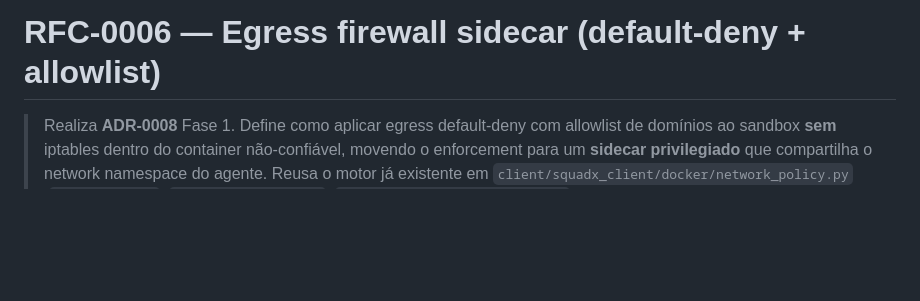
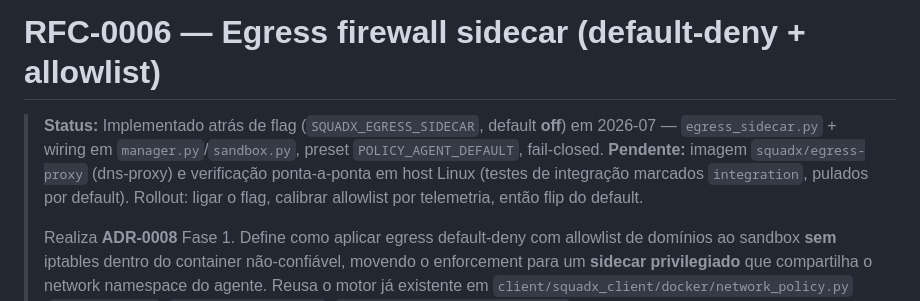
Before and after one commit to edsonmartins/squadx.dev, a Markdown page: docs/rfc/RFC-0006-egress-firewall-sidecar.md, the part around the change. GitHub-like rendering; blank space fills up the shorter version.

Commit message:
docs(security): mark RFC-0006/ADR-0008 Phase 1 implemented behind flag
Co-Authored-By: Claude Opus 4.8 (1M context) <noreply@anthropic.com>

```diff
--- a/docs/rfc/RFC-0006-egress-firewall-sidecar.md
+++ b/docs/rfc/RFC-0006-egress-firewall-sidecar.md
@@ -1,5 +1,11 @@
 # RFC-0006 — Egress firewall sidecar (default-deny + allowlist)
 
+> **Status:** Implementado atrás de flag (`SQUADX_EGRESS_SIDECAR`, default **off**) em 2026-07 —
+> `egress_sidecar.py` + wiring em `manager.py`/`sandbox.py`, preset `POLICY_AGENT_DEFAULT`, fail-closed.
+> **Pendente:** imagem `squadx/egress-proxy` (dns-proxy) e verificação ponta-a-ponta em host Linux
+> (testes de integração marcados `integration`, pulados por default). Rollout: ligar o flag, calibrar
+> allowlist por telemetria, então flip do default.
+>
 > Realiza **ADR-0008** Fase 1. Define como aplicar egress default-deny com allowlist de domínios ao
 > sandbox **sem** iptables dentro do container não-confiável, movendo o enforcement para um **sidecar
 > privilegiado** que compartilha o network namespace do agente. Reusa o motor já existente em
```
Also changed, not shown: docs/adr/ADR-0008-egress-enforcement-nivel-de-rede.md (+2 -0 lines), documentos/THREAT-MODEL.md (+3 -1 lines).
